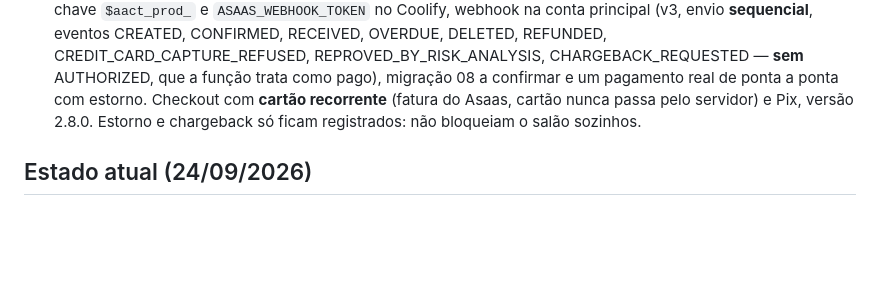
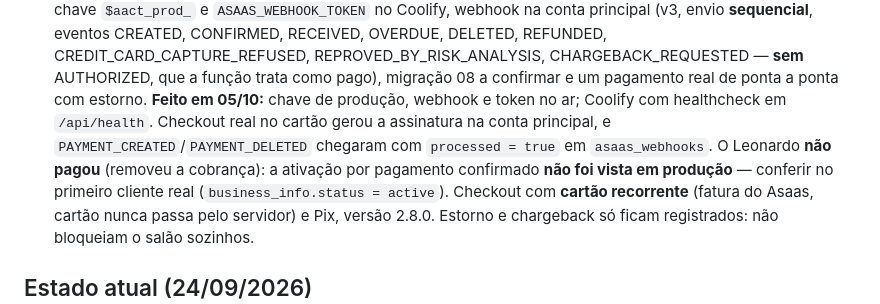
Before and after one commit to leooaguiarr/lx_salao_saas, a Markdown page: instrucoes-ia/01_PRODUTO_E_ESTADO.md, the part around the change. Drawn GitHub-style; blank space fills up the shorter version.

Commit message:
docs(estado): Asaas em producao, webhook validado sem pagamento
Co-Authored-By: Claude Opus 5.5 <noreply@anthropic.com>

```diff
--- a/instrucoes-ia/01_PRODUTO_E_ESTADO.md
+++ b/instrucoes-ia/01_PRODUTO_E_ESTADO.md
@@ -79,6 +79,12 @@ Profissional". Conta de teste do Solo: `leooaguiarr+solo@gmail.com`, salão
   DELETED, REFUNDED, CREDIT_CARD_CAPTURE_REFUSED, REPROVED_BY_RISK_ANALYSIS,
   CHARGEBACK_REQUESTED — **sem** AUTHORIZED, que a função trata como pago),
   migração 08 a confirmar e um pagamento real de ponta a ponta com estorno.
+  **Feito em 05/10:** chave de produção, webhook e token no ar; Coolify com
+  healthcheck em `/api/health`. Checkout real no cartão gerou a assinatura na
+  conta principal, e `PAYMENT_CREATED`/`PAYMENT_DELETED` chegaram com
+  `processed = true` em `asaas_webhooks`. O Leonardo **não pagou** (removeu a
+  cobrança): a ativação por pagamento confirmado **não foi vista em produção**
+  — conferir no primeiro cliente real (`business_info.status = active`).
   Checkout com **cartão recorrente** (fatura do Asaas, cartão nunca passa pelo
   servidor) e Pix, versão 2.8.0. Estorno e chargeback só ficam registrados:
   não bloqueiam o salão sozinhos.
```
